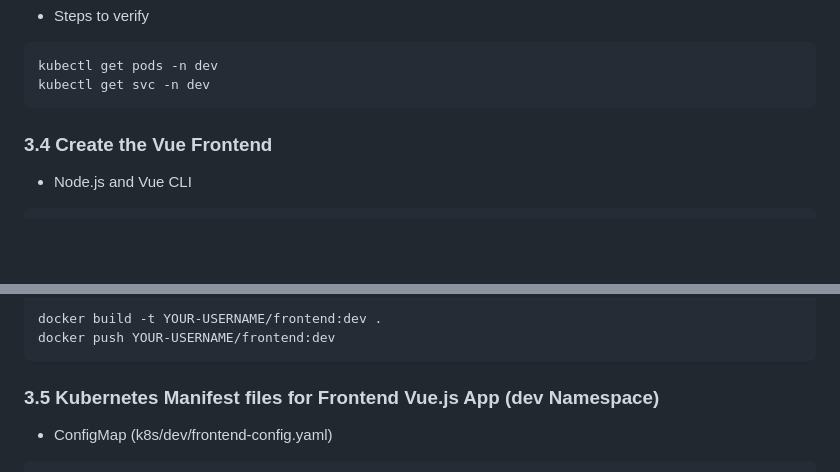
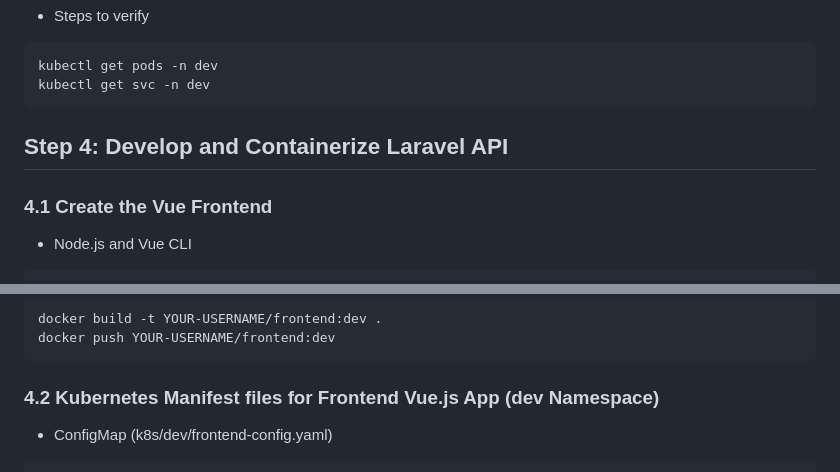
Before and after one commit to Buffyxo/k8s-web-app, a Markdown page: README.md, 2 parts joined by grey strips. GitHub-like rendering; blank space fills up the shorter version.

Commit message:
docs: reorganize README.md structure for clarity

````diff
--- a/README.md
+++ b/README.md
@@ -464,8 +464,9 @@ kubectl get pods -n dev
 kubectl get svc -n dev
 ```
 
+## Step 4: Develop and Containerize Laravel API
 
-### 3.4 Create the Vue Frontend
+### 4.1 Create the Vue Frontend
 
 - Node.js and Vue CLI
 ```
@@ -508,7 +509,7 @@ docker build -t YOUR-USERNAME/frontend:dev .
 docker push YOUR-USERNAME/frontend:dev
 ```
 
-### 3.5 Kubernetes Manifest files for Frontend Vue.js App (dev Namespace)
+### 4.2 Kubernetes Manifest files for Frontend Vue.js App (dev Namespace)
 
 - ConfigMap (k8s/dev/frontend-config.yaml)
 ```
````
